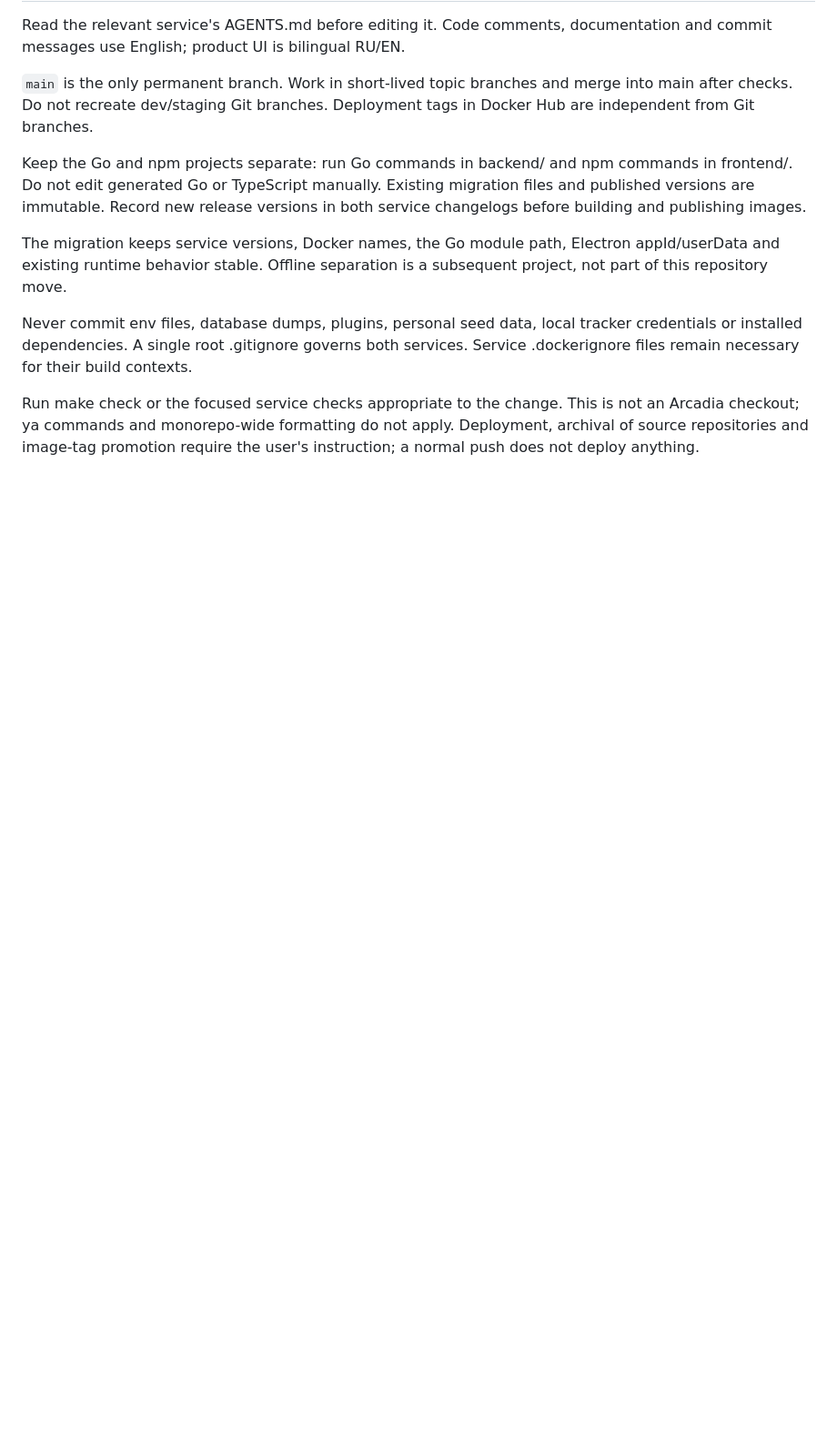
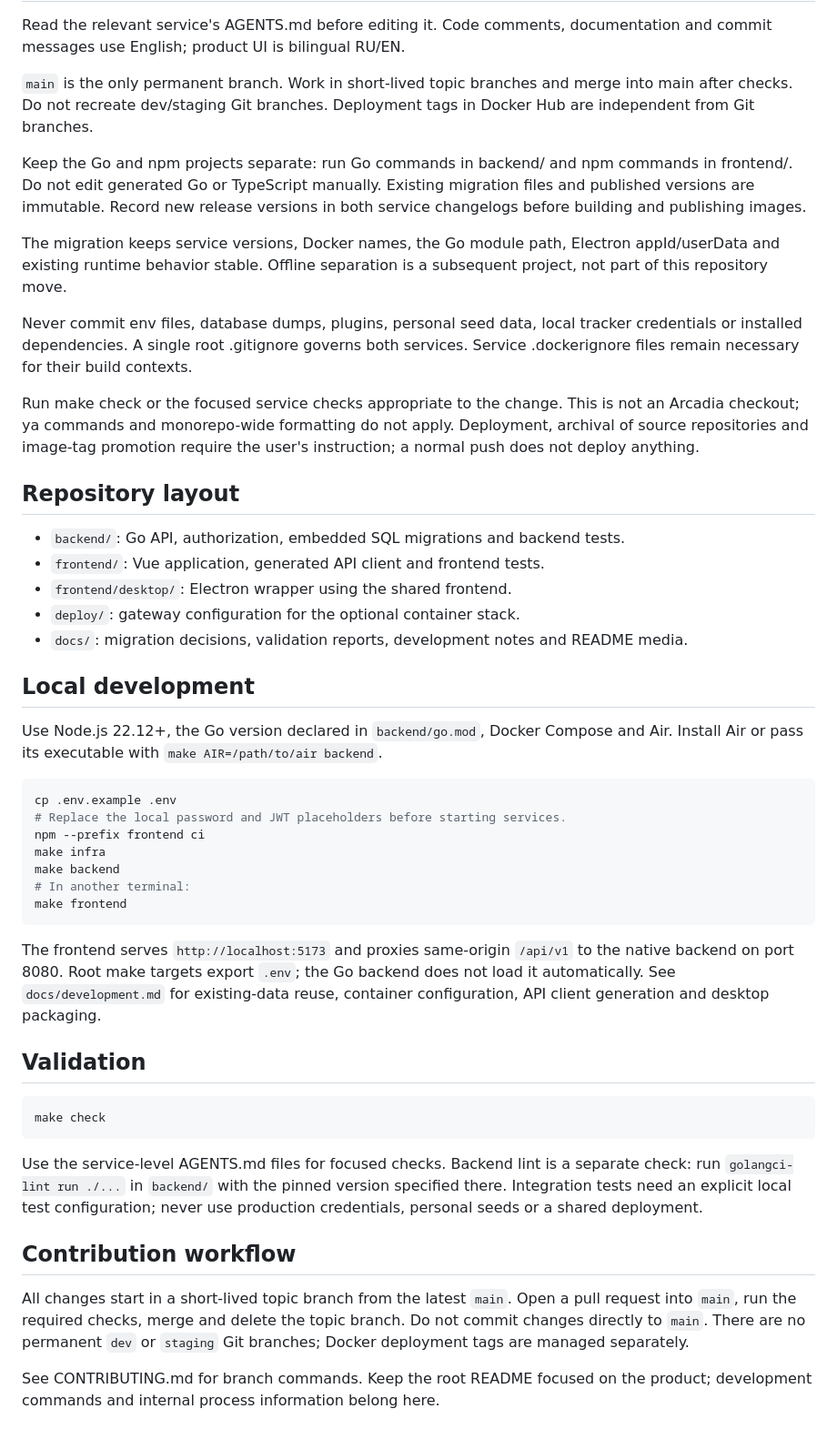
Before and after one commit to Koshsky/clockwork, a Markdown page: AGENTS.md, the part around the change. Shown at 91% size. Drawn GitHub-style; blank space fills up the shorter version.

````diff
--- a/AGENTS.md
+++ b/AGENTS.md
@@ -24,3 +24,52 @@ Run make check or the focused service checks appropriate to the change. This is
 not an Arcadia checkout; ya commands and monorepo-wide formatting do not apply.
 Deployment, archival of source repositories and image-tag promotion require the
 user's instruction; a normal push does not deploy anything.
+
+## Repository layout
+
+- `backend/`: Go API, authorization, embedded SQL migrations and backend tests.
+- `frontend/`: Vue application, generated API client and frontend tests.
+- `frontend/desktop/`: Electron wrapper using the shared frontend.
+- `deploy/`: gateway configuration for the optional container stack.
+- `docs/`: migration decisions, validation reports, development notes and README media.
+
+## Local development
+
+Use Node.js 22.12+, the Go version declared in `backend/go.mod`, Docker Compose
+and Air. Install Air or pass its executable with `make AIR=/path/to/air backend`.
+
+```sh
+cp .env.example .env
+# Replace the local password and JWT placeholders before starting services.
+npm --prefix frontend ci
+make infra
+make backend
+# In another terminal:
+make frontend
+```
+
+The frontend serves `http://localhost:5173` and proxies same-origin `/api/v1` to
+the native backend on port 8080. Root make targets export `.env`; the Go backend
+does not load it automatically. See `docs/development.md` for existing-data reuse,
+container configuration, API client generation and desktop packaging.
+
+## Validation
+
+```sh
+make check
+```
+
+Use the service-level AGENTS.md files for focused checks. Backend lint is a
+separate check: run `golangci-lint run ./...` in `backend/` with the pinned version
+specified there. Integration tests need an explicit local test configuration;
+never use production credentials, personal seeds or a shared deployment.
+
+## Contribution workflow
+
+All changes start in a short-lived topic branch from the latest `main`. Open a
+pull request into `main`, run the required checks, merge and delete the topic
+branch. Do not commit changes directly to `main`. There are no permanent `dev`
+or `staging` Git branches; Docker deployment tags are managed separately.
+
+See CONTRIBUTING.md for branch commands. Keep the root README focused on the
+product; development commands and internal process information belong here.
````
Also changed, not shown: README.md (+63 -47 lines), docs/media/company-structure.png (added), docs/media/planning.png (added), docs/media/task-workspace.png (added), 1 other file.
